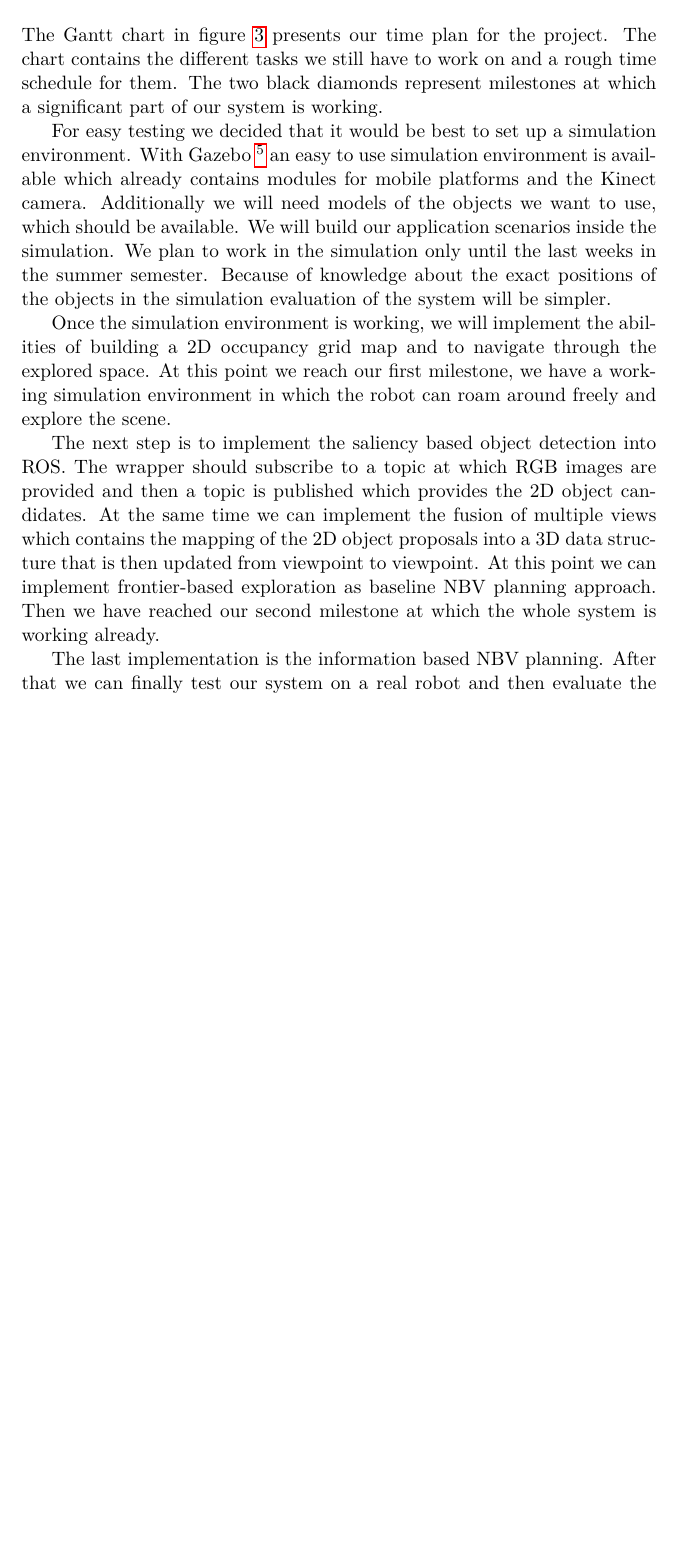
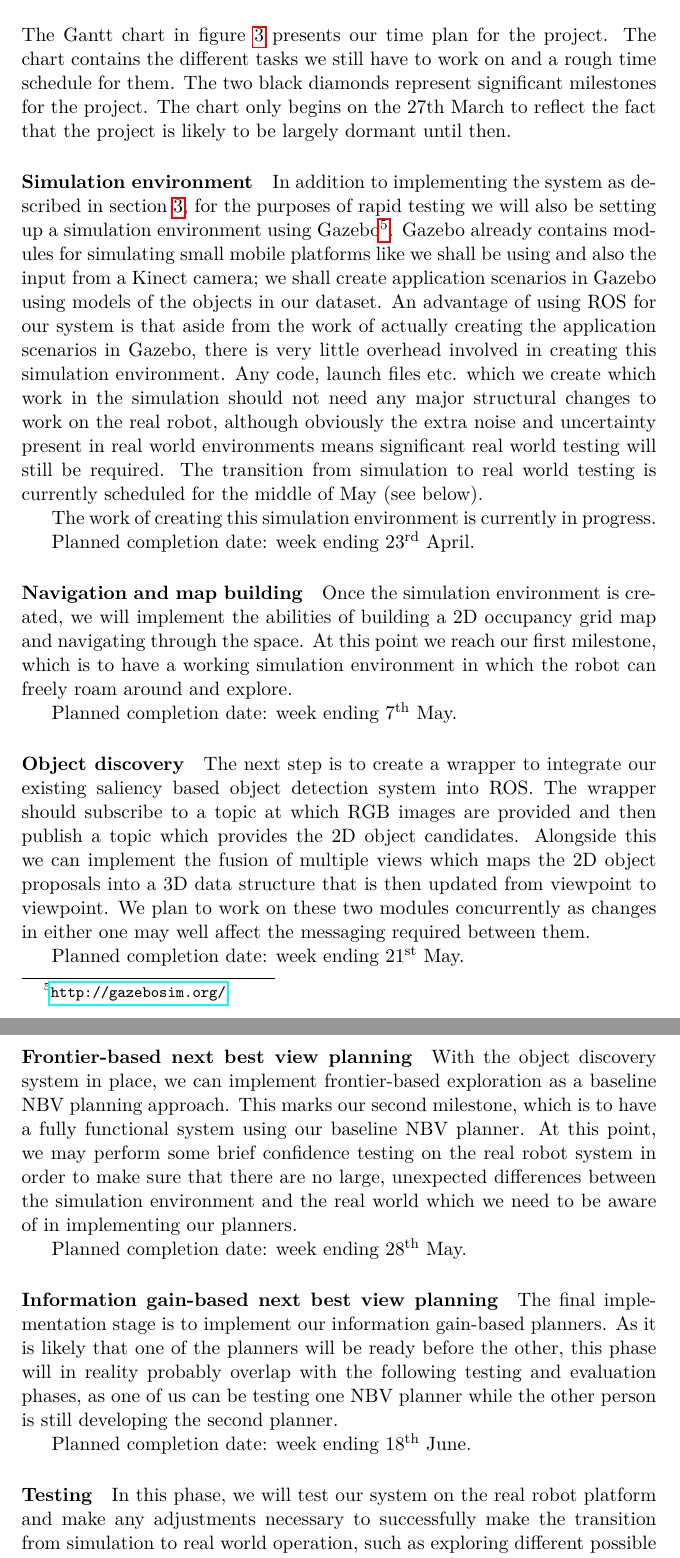
Before and after one commit to Fabse92/cv_project, a LaTeX document (intermediate_report/intermediate_report.tex): part of page 14 of 17 before the commit and two parts of pages 14 and 15 of 18 after it, the two joined at a grey line, cut so that both start at the same text, the shorter picture padded with empty space. Compiled offline with pdfLaTeX.

Commit message:
Updated Timeline section, prettified Gantt chart

```diff
--- a/intermediate_report/intermediate_report.tex
+++ b/intermediate_report/intermediate_report.tex
@@ -344,22 +344,53 @@ The extensions could improve the system and may be implemented if time permits,
 
 The Gantt chart in figure \ref{fig:timeline} presents our time plan for the project.
 The chart contains the different tasks we still have to work on and a rough time schedule for them.
-The two black diamonds represent milestones at which a significant part of our system is working.
+The two black diamonds represent significant milestones for the project.
+The chart only begins on the 27th March to reflect the fact that the project is likely to be largely dormant until then.
 
-For easy testing we decided that it would be best to set up a simulation environment.
-With Gazebo \footnote{\url{http://gazebosim.org/}} an easy to use simulation environment is available which already contains modules for mobile platforms and the Kinect camera.
-Additionally we will need models of the objects we want to use, which should be available.
-We will build our application scenarios inside the simulation.
-We plan to work in the simulation only until the last weeks in the summer semester.
-Because of knowledge about the exact positions of the objects in the simulation evaluation of the system will be simpler.
+\paragraph{Simulation environment}
+In addition to implementing the system as described in section \ref{system}, for the purposes of rapid testing we will also be setting up a simulation environment using Gazebo\footnote{\url{http://gazebosim.org/}}.
+Gazebo already contains modules for simulating small mobile platforms like we shall be using and also the input from a Kinect camera; we shall create application scenarios in Gazebo using models of the objects in our dataset.
+An advantage of using ROS for our system is that aside from the work of actually creating the application scenarios in Gazebo, there is very little overhead involved in creating this simulation environment.
+Any code, launch files etc. which we create which work in the simulation should not need any major structural changes to work on the real robot, although obviously the extra noise and uncertainty present in real world environments means significant real world testing will still be required.
+The transition from simulation to real world testing is currently scheduled for the middle of May (see below).
 
-Once the simulation environment is working, we will implement the abilities of building a 2D occupancy grid map and to navigate through the explored space.
-At this point we reach our first milestone, we have a working simulation environment in which the robot can roam around freely and explore the scene.
+The work of creating this simulation environment is currently in progress.
 
-The next step is to implement the saliency based object detection into ROS. The wrapper should subscribe to a topic at which RGB images are provided and then a topic is published which provides the 2D object candidates.
-At the same time we can implement the fusion of multiple views which contains the mapping of the 2D object proposals into a 3D data structure that is then updated from viewpoint to viewpoint.
-At this point we can implement frontier-based exploration as baseline NBV planning approach.
-Then we have reached our second milestone at which the whole system is working already.
+Planned completion date: week ending 23\textsuperscript{rd} April.
 
-The last implementation is the information based NBV planning.
-After that we can finally test our system on a real robot and then evaluate the performance of our system.
+% For the purposes of testing we decided that it would be best to set up a simulation environment.
+% With Gazebo \footnote{\url{http://gazebosim.org/}} an easy to use simulation environment is available which already contains modules for mobile platforms and the Kinect camera.
+% Additionally we will need models of the objects we want to use, which should be available.
+% We will build our application scenarios inside the simulation.
+% We plan to work in the simulation only until the last weeks in the summer semester.
+% Because of knowledge about the exact positions of the objects in the simulation evaluation of the system will be simpler.
+
+\paragraph{Navigation and map building}
+Once the simulation environment is created, we will implement the abilities of building a 2D occupancy grid map and navigating through the space.
+At this point we reach our first milestone, which is to have a working simulation environment in which the robot can freely roam around and explore.
+
+Planned completion date: week ending 7\textsuperscript{th} May.
+
+\paragraph{Object discovery}
+The next step is to create a wrapper to integrate our existing saliency based object detection system into ROS.
+The wrapper should subscribe to a topic at which RGB images are provided and then publish a topic which provides the 2D object candidates.
+Alongside this we can implement the fusion of multiple views which maps the 2D object proposals into a 3D data structure that is then updated from viewpoint to viewpoint.
+We plan to work on these two modules concurrently as changes in either one may well affect the messaging required between them.
+
+Planned completion date: week ending 21\textsuperscript{st} May.
+
+\paragraph{Frontier-based next best view planning}
+With the object discovery system in place, we can implement frontier-based exploration as a baseline NBV planning approach.
+This marks our second milestone, which is to have a fully functional system using our baseline NBV planner.
+At this point, we may perform some brief confidence testing on the real robot system in order to make sure that there are no large, unexpected differences between the simulation environment and the real world which we need to be aware of in implementing our planners.
+
+Planned completion date: week ending 28\textsuperscript{th} May.
+
+\paragraph{Information gain-based next best view planning}
+The final implementation stage is to implement our information gain-based planners.
+As it is likely that one of the planners will be ready before the other, this phase will in reality probably overlap with the following testing and evaluation phases, as one of us can be testing one NBV planner while the other person is still developing the second planner.
+
+Planned completion date: week ending 18\textsuperscript{th} June.
+
+\paragraph{Testing}
+In this phase, we will test our system on the real robot platform and make any adjustments necessary to successfully make the transition from simulation to real world operation, such as exploring different possible parameterizations.
```
Also changed, not shown: intermediate_report/intermediate_report.tex (65 more changed lines).
